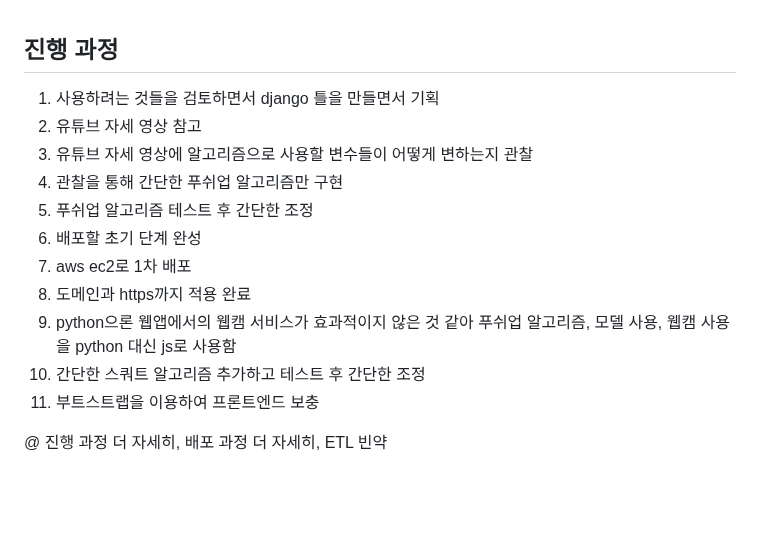
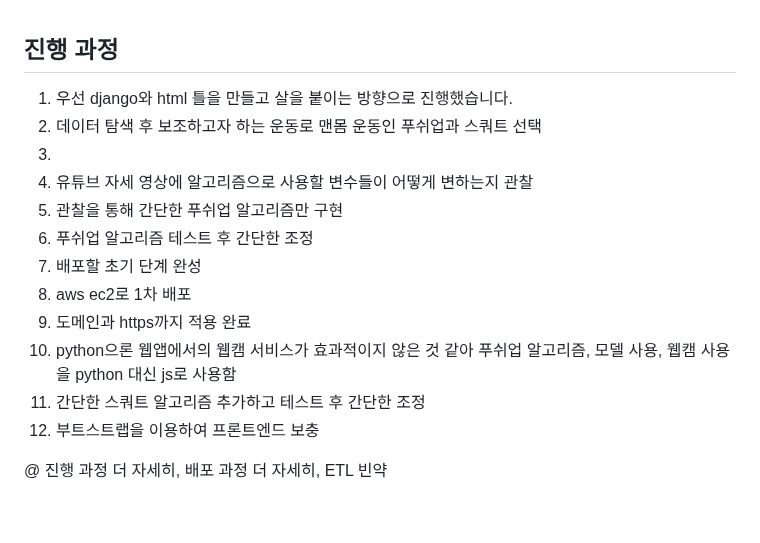
Before and after one commit to mooncw/healthweb, a Markdown page: README.md, the part around the change. GitHub-like rendering.

```diff
--- a/README.md
+++ b/README.md
@@ -35,17 +35,18 @@ mediapipe pose(https://google.github.io/mediapipe/solutions/pose.html)
 <br>
 
 ## 진행 과정
-1. 사용하려는 것들을 검토하면서 django 틀을 만들면서 기획
-2. 유튜브 자세 영상 참고
-3. 유튜브 자세 영상에 알고리즘으로 사용할 변수들이 어떻게 변하는지 관찰
-4. 관찰을 통해 간단한 푸쉬업 알고리즘만 구현
-5. 푸쉬업 알고리즘 테스트 후 간단한 조정
-6. 배포할 초기 단계 완성
-7. aws ec2로 1차 배포
-8. 도메인과 https까지 적용 완료
-9. python으론 웹앱에서의 웹캠 서비스가 효과적이지 않은 것 같아 푸쉬업 알고리즘, 모델 사용, 웹캠 사용을 python 대신 js로 사용함
-10. 간단한 스쿼트 알고리즘 추가하고 테스트 후 간단한 조정
-11. 부트스트랩을 이용하여 프론트엔드 보충
+1. 우선 django와 html 틀을 만들고 살을 붙이는 방향으로 진행했습니다.
+2. 데이터 탐색 후 보조하고자 하는 운동로 맨몸 운동인 푸쉬업과 스쿼트 선택
+3.
+4. 유튜브 자세 영상에 알고리즘으로 사용할 변수들이 어떻게 변하는지 관찰
+5. 관찰을 통해 간단한 푸쉬업 알고리즘만 구현
+6. 푸쉬업 알고리즘 테스트 후 간단한 조정
+7. 배포할 초기 단계 완성
+8. aws ec2로 1차 배포
+9. 도메인과 https까지 적용 완료
+10. python으론 웹앱에서의 웹캠 서비스가 효과적이지 않은 것 같아 푸쉬업 알고리즘, 모델 사용, 웹캠 사용을 python 대신 js로 사용함
+11. 간단한 스쿼트 알고리즘 추가하고 테스트 후 간단한 조정
+12. 부트스트랩을 이용하여 프론트엔드 보충
 
 @ 진행 과정 더 자세히, 배포 과정 더 자세히, ETL 빈약
 
```
